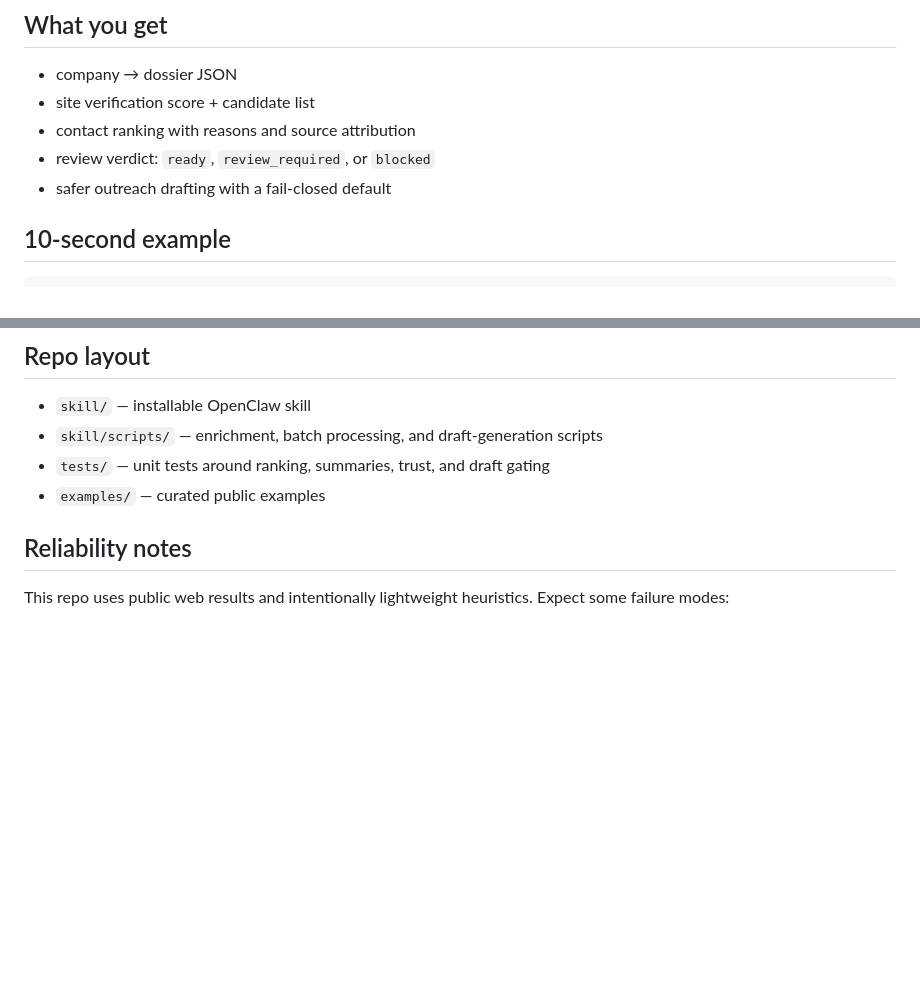
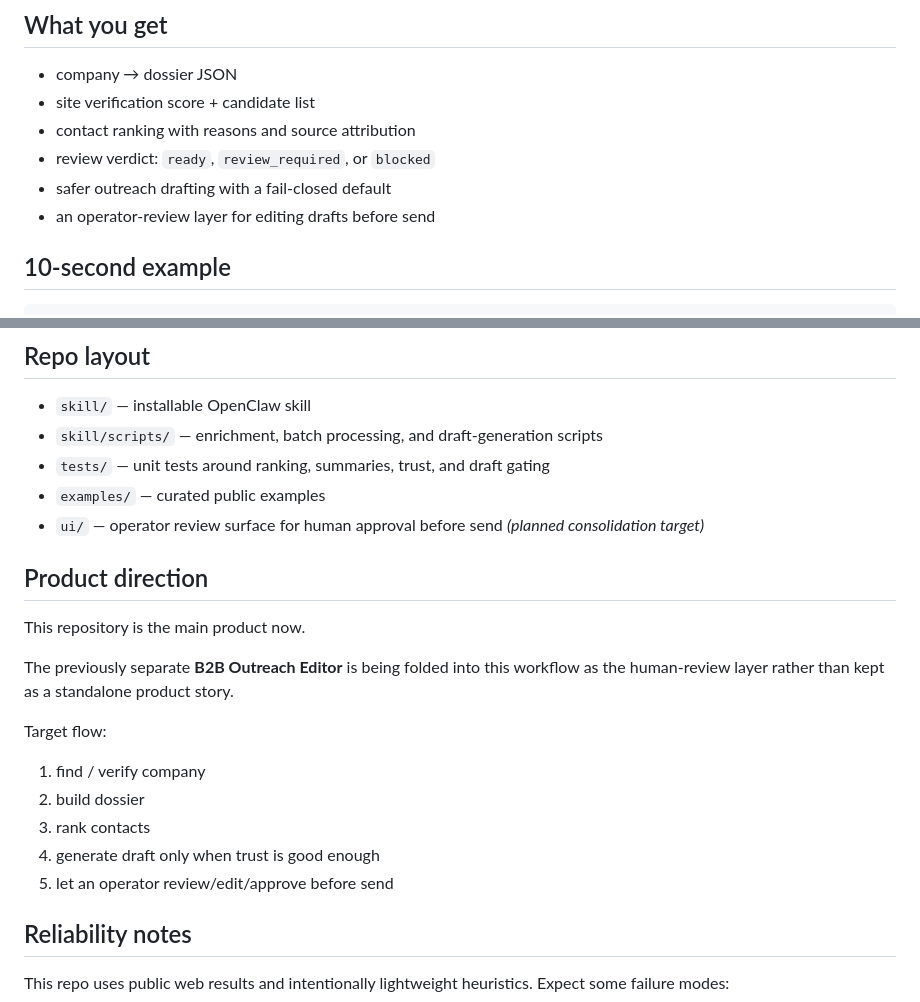
Before and after one commit to Chnurok/lead-enrichment-outreach, a Markdown page: README.md, 2 parts joined by grey strips. GitHub-like rendering; blank space fills up the shorter version.

Commit message:
Clarify product direction and UI consolidation

```diff
--- a/README.md
+++ b/README.md
@@ -24,6 +24,7 @@ This repo is opinionated in the other direction:
 - contact ranking with reasons and source attribution
 - review verdict: `ready`, `review_required`, or `blocked`
 - safer outreach drafting with a fail-closed default
+- an operator-review layer for editing drafts before send
 
 ## 10-second example
 
@@ -116,6 +117,21 @@ python3 skill/scripts/generate_outreach.py openai-dossier.json \
 - `skill/scripts/` — enrichment, batch processing, and draft-generation scripts
 - `tests/` — unit tests around ranking, summaries, trust, and draft gating
 - `examples/` — curated public examples
+- `ui/` — operator review surface for human approval before send *(planned consolidation target)*
+
+## Product direction
+
+This repository is the main product now.
+
+The previously separate **B2B Outreach Editor** is being folded into this workflow as the human-review layer rather than kept as a standalone product story.
+
+Target flow:
+
+1. find / verify company
+2. build dossier
+3. rank contacts
+4. generate draft only when trust is good enough
+5. let an operator review/edit/approve before send
 
 ## Reliability notes
 
```
